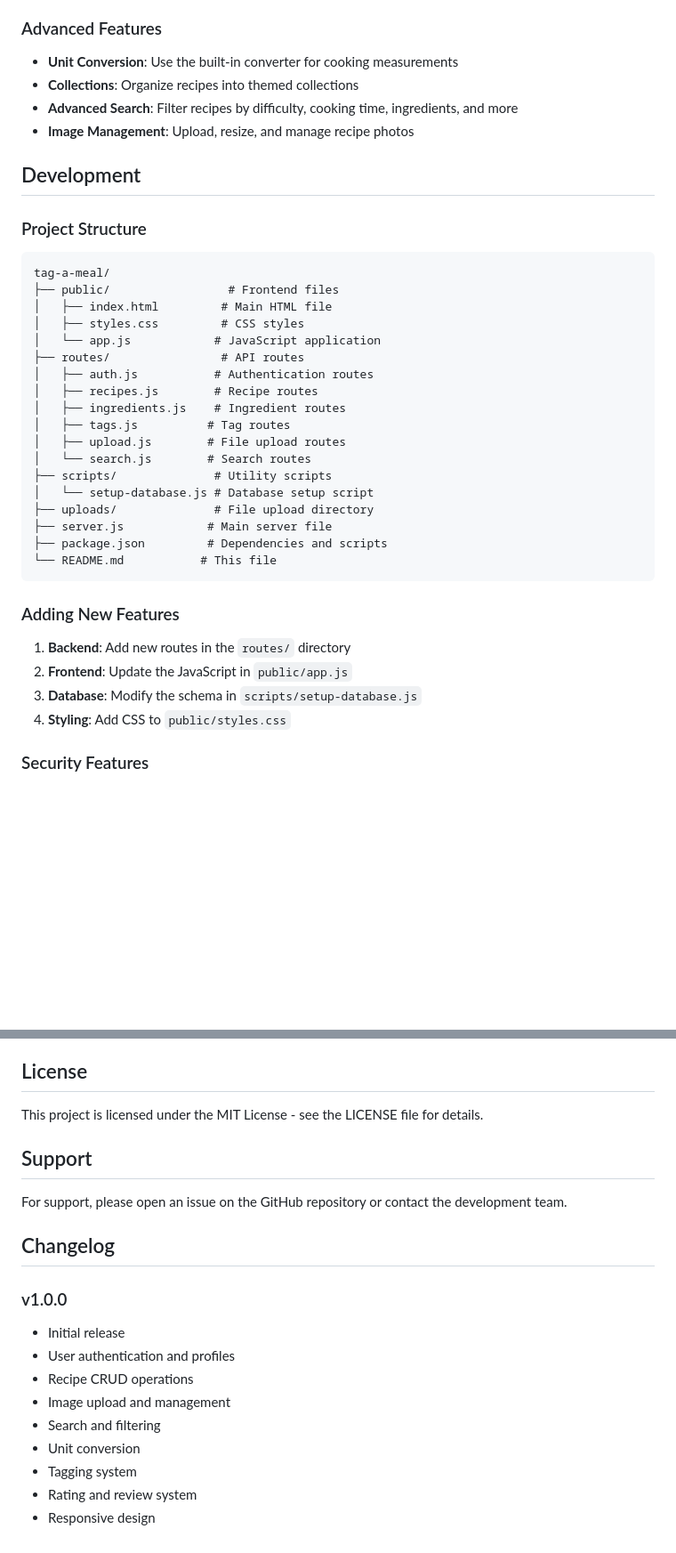
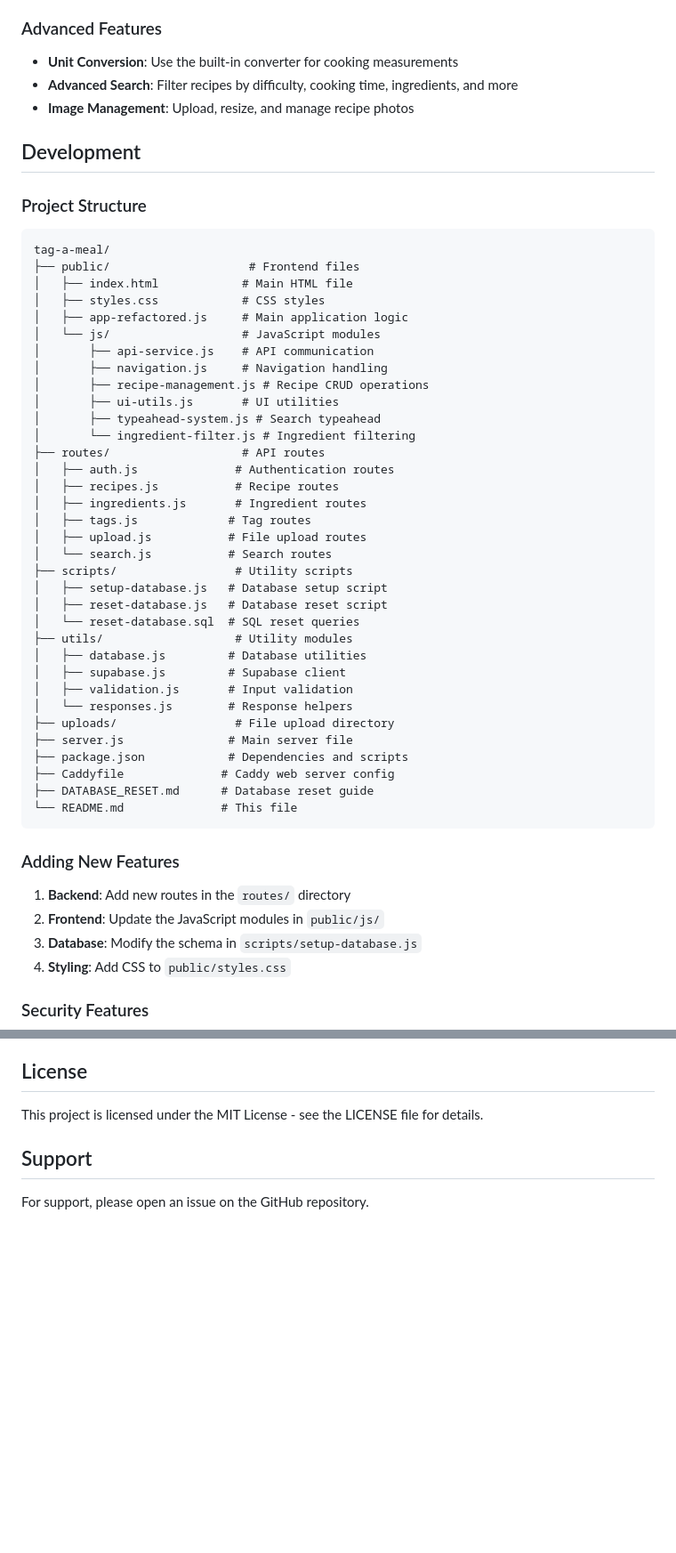
Before and after one commit to bizfish/tag-a-meal-app, a Markdown page: README.md, 2 parts joined by grey strips. Shown at 89% size. Drawn GitHub-style; blank space fills up the shorter version.

````diff
--- a/README.md
+++ b/README.md
@@ -165,7 +182,6 @@ The application uses the following main tables:
 ### Advanced Features
 
 - **Unit Conversion**: Use the built-in converter for cooking measurements
-- **Collections**: Organize recipes into themed collections
 - **Advanced Search**: Filter recipes by difficulty, cooking time, ingredients, and more
 - **Image Management**: Upload, resize, and manage recipe photos
 
@@ -175,29 +191,45 @@ The application uses the following main tables:
 
 ```
 tag-a-meal/
-├── public/                 # Frontend files
-│   ├── index.html         # Main HTML file
-│   ├── styles.css         # CSS styles
-│   └── app.js            # JavaScript application
-├── routes/                # API routes
-│   ├── auth.js           # Authentication routes
-│   ├── recipes.js        # Recipe routes
-│   ├── ingredients.js    # Ingredient routes
-│   ├── tags.js          # Tag routes
-│   ├── upload.js        # File upload routes
-│   └── search.js        # Search routes
-├── scripts/              # Utility scripts
-│   └── setup-database.js # Database setup script
-├── uploads/              # File upload directory
-├── server.js            # Main server file
-├── package.json         # Dependencies and scripts
-└── README.md           # This file
+├── public/                    # Frontend files
+│   ├── index.html            # Main HTML file
+│   ├── styles.css            # CSS styles
+│   ├── app-refactored.js     # Main application logic
+│   └── js/                   # JavaScript modules
+│       ├── api-service.js    # API communication
+│       ├── navigation.js     # Navigation handling
+│       ├── recipe-management.js # Recipe CRUD operations
+│       ├── ui-utils.js       # UI utilities
+│       ├── typeahead-system.js # Search typeahead
+│       └── ingredient-filter.js # Ingredient filtering
+├── routes/                   # API routes
+│   ├── auth.js              # Authentication routes
+│   ├── recipes.js           # Recipe routes
+│   ├── ingredients.js       # Ingredient routes
+│   ├── tags.js             # Tag routes
+│   ├── upload.js           # File upload routes
+│   └── search.js           # Search routes
+├── scripts/                 # Utility scripts
+│   ├── setup-database.js   # Database setup script
+│   ├── reset-database.js   # Database reset script
+│   └── reset-database.sql  # SQL reset queries
+├── utils/                   # Utility modules
+│   ├── database.js         # Database utilities
+│   ├── supabase.js         # Supabase client
+│   ├── validation.js       # Input validation
+│   └── responses.js        # Response helpers
+├── uploads/                 # File upload directory
+├── server.js               # Main server file
+├── package.json            # Dependencies and scripts
+├── Caddyfile              # Caddy web server config
+├── DATABASE_RESET.md      # Database reset guide
+└── README.md              # This file
 ```
 
 ### Adding New Features
 
 1. **Backend**: Add new routes in the `routes/` directory
-2. **Frontend**: Update the JavaScript in `public/app.js`
+2. **Frontend**: Update the JavaScript modules in `public/js/`
 3. **Database**: Modify the schema in `scripts/setup-database.js`
 4. **Styling**: Add CSS to `public/styles.css`
 
@@ -401,17 +334,4 @@ This project is licensed under the MIT License - see the LICENSE file for detail
 
 ## Support
 
-For support, please open an issue on the GitHub repository or contact the development team.
-
-## Changelog
-
-### v1.0.0
-- Initial release
-- User authentication and profiles
-- Recipe CRUD operations
-- Image upload and management
-- Search and filtering
-- Unit conversion
-- Tagging system
-- Rating and review system
-- Responsive design
+For support, please open an issue on the GitHub repository.
````
Also changed, not shown: other parts of README.md (+25 -107 lines).
